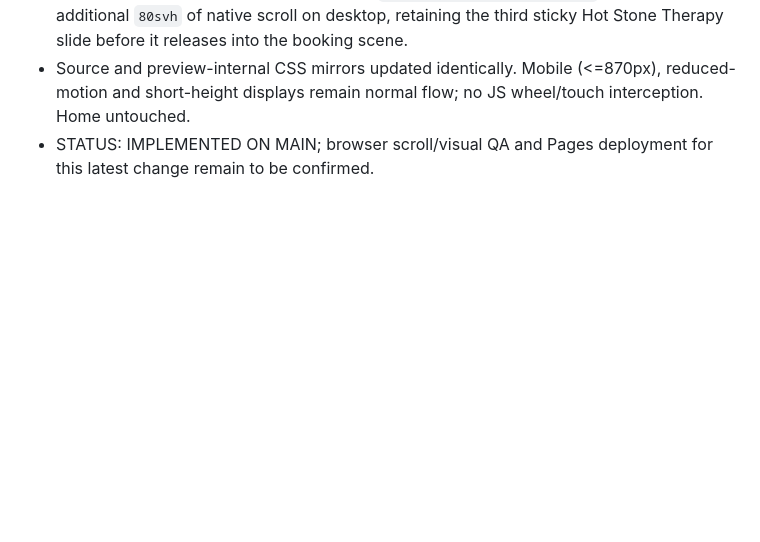
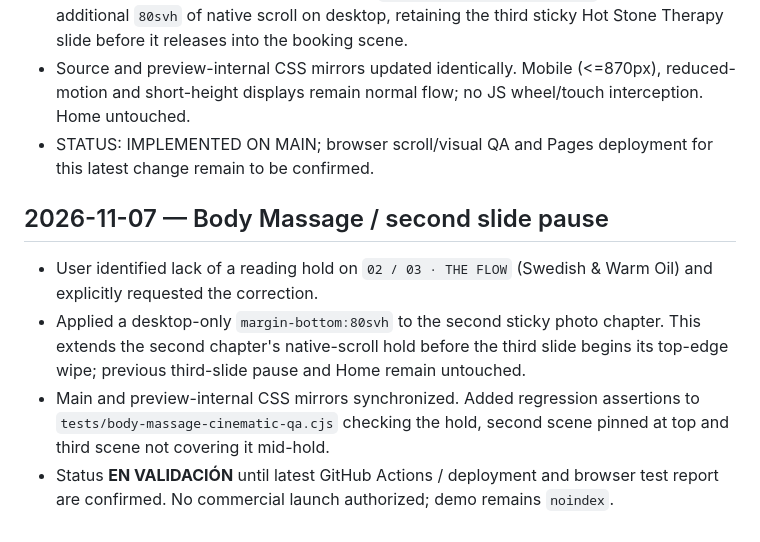
Before and after one commit to atrezzostudiosv-spec/elegant-Massage, a Markdown page: ATREZZO-PROJECT-STATUS.md, the part around the change. Rendered like a GitHub page; blank space fills up the shorter version.

Commit message:
Track second slide reading hold and validation status

```diff
--- a/ATREZZO-PROJECT-STATUS.md
+++ b/ATREZZO-PROJECT-STATUS.md
@@ -308,3 +308,9 @@ New image assets for reflexology generated locally; their GitHub upload and fina
 - User explicitly requested final Body Massage slide to stop briefly before advancing to the following section. Scoped correction only: `em-journey__chapters::after` provides an additional `80svh` of native scroll on desktop, retaining the third sticky Hot Stone Therapy slide before it releases into the booking scene.
 - Source and preview-internal CSS mirrors updated identically. Mobile (<=870px), reduced-motion and short-height displays remain normal flow; no JS wheel/touch interception. Home untouched.
 - STATUS: IMPLEMENTED ON MAIN; browser scroll/visual QA and Pages deployment for this latest change remain to be confirmed.
+
+## 2026-11-07 — Body Massage / second slide pause
+- User identified lack of a reading hold on `02 / 03 · THE FLOW` (Swedish & Warm Oil) and explicitly requested the correction.
+- Applied a desktop-only `margin-bottom:80svh` to the second sticky photo chapter. This extends the second chapter's native-scroll hold before the third slide begins its top-edge wipe; previous third-slide pause and Home remain untouched.
+- Main and preview-internal CSS mirrors synchronized. Added regression assertions to `tests/body-massage-cinematic-qa.cjs` checking the hold, second scene pinned at top and third scene not covering it mid-hold.
+- Status **EN VALIDACIÓN** until latest GitHub Actions / deployment and browser test report are confirmed. No commercial launch authorized; demo remains `noindex`.
```
